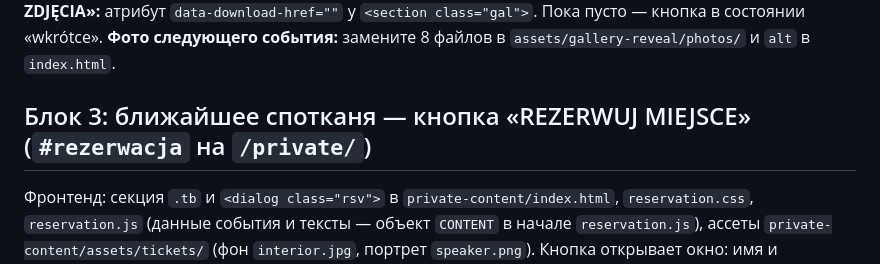
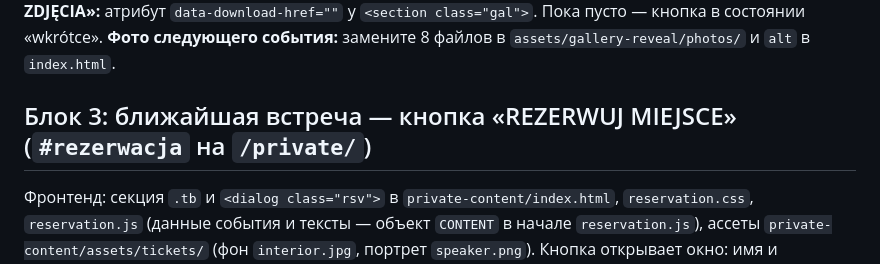
Before and after one commit to Utivaleevaelena/tluste-czwartki-web, a Markdown page: README.md, the part around the change. Drawn GitHub-style.

Commit message:
README: opis bloku 3

```diff
--- a/README.md
+++ b/README.md
@@ -58,7 +58,7 @@ Na następne wydarzenie: podmień teksty/datę w `index.html` (sekcja `.event`,
 **Ссылка «POBIERZ ZDJĘCIA»:** атрибут `data-download-href=""` у `<section class="gal">`. Пока пусто — кнопка в состоянии «wkrótce».
 **Фото следующего события:** замените 8 файлов в `assets/gallery-reveal/photos/` и `alt` в `index.html`.
 
-## Блок 3: ближайшее спотканя — кнопка «REZERWUJ MIEJSCE» (`#rezerwacja` на `/private/`)
+## Блок 3: ближайшая встреча — кнопка «REZERWUJ MIEJSCE» (`#rezerwacja` на `/private/`)
 
 Фронтенд: секция `.tb` и `<dialog class="rsv">` в `private-content/index.html`, `reservation.css`, `reservation.js` (данные события и тексты — объект `CONTENT` в начале `reservation.js`), ассеты `private-content/assets/tickets/` (фон `interior.jpg`, портрет `speaker.png`).
 Кнопка открывает окно: имя и фамилия, фирма (необязательно), телефон, e-mail, число мест (1–5), согласие RODO. Отправка: `POST /api/apply` с `type: "reservation"`; данные события дописывает сервер.
```
